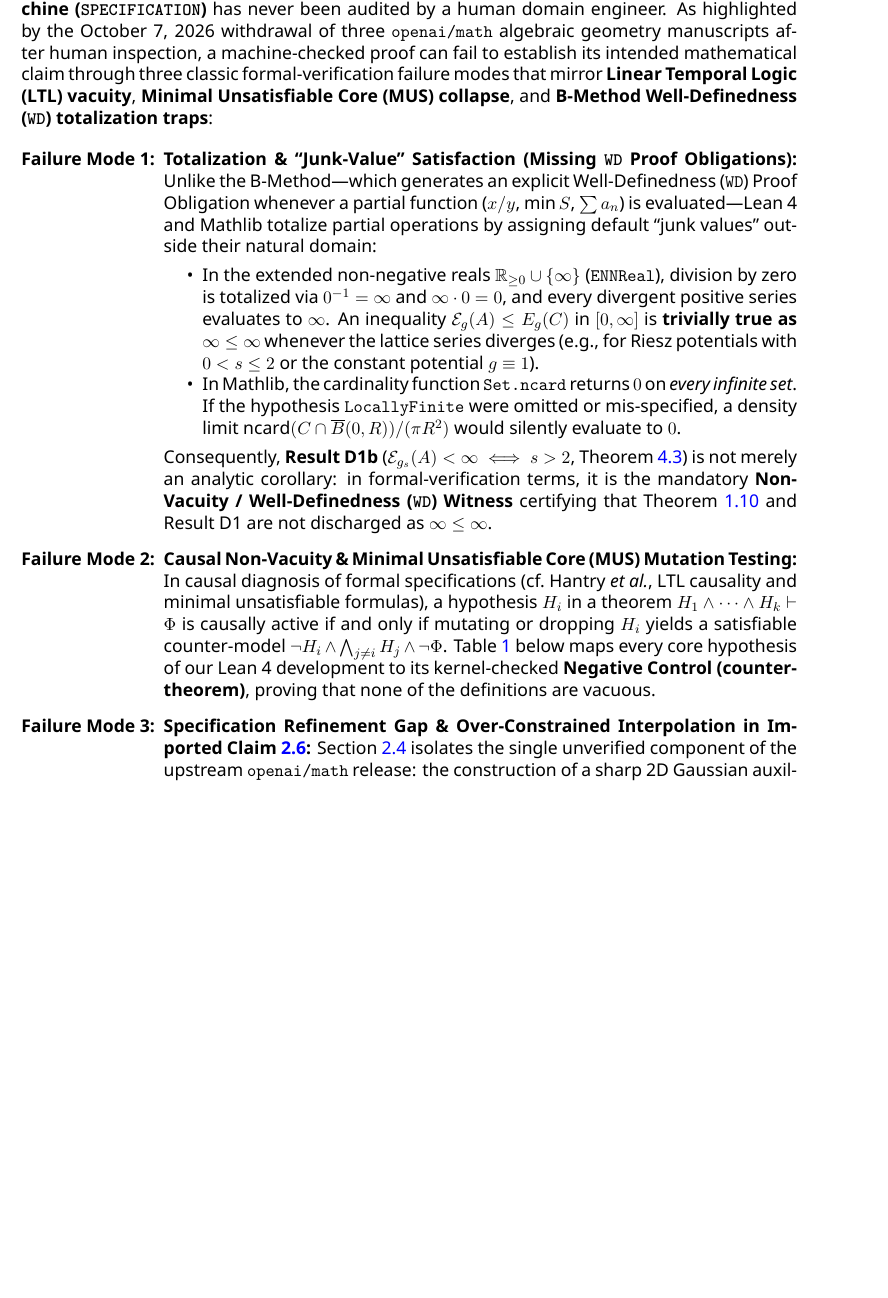
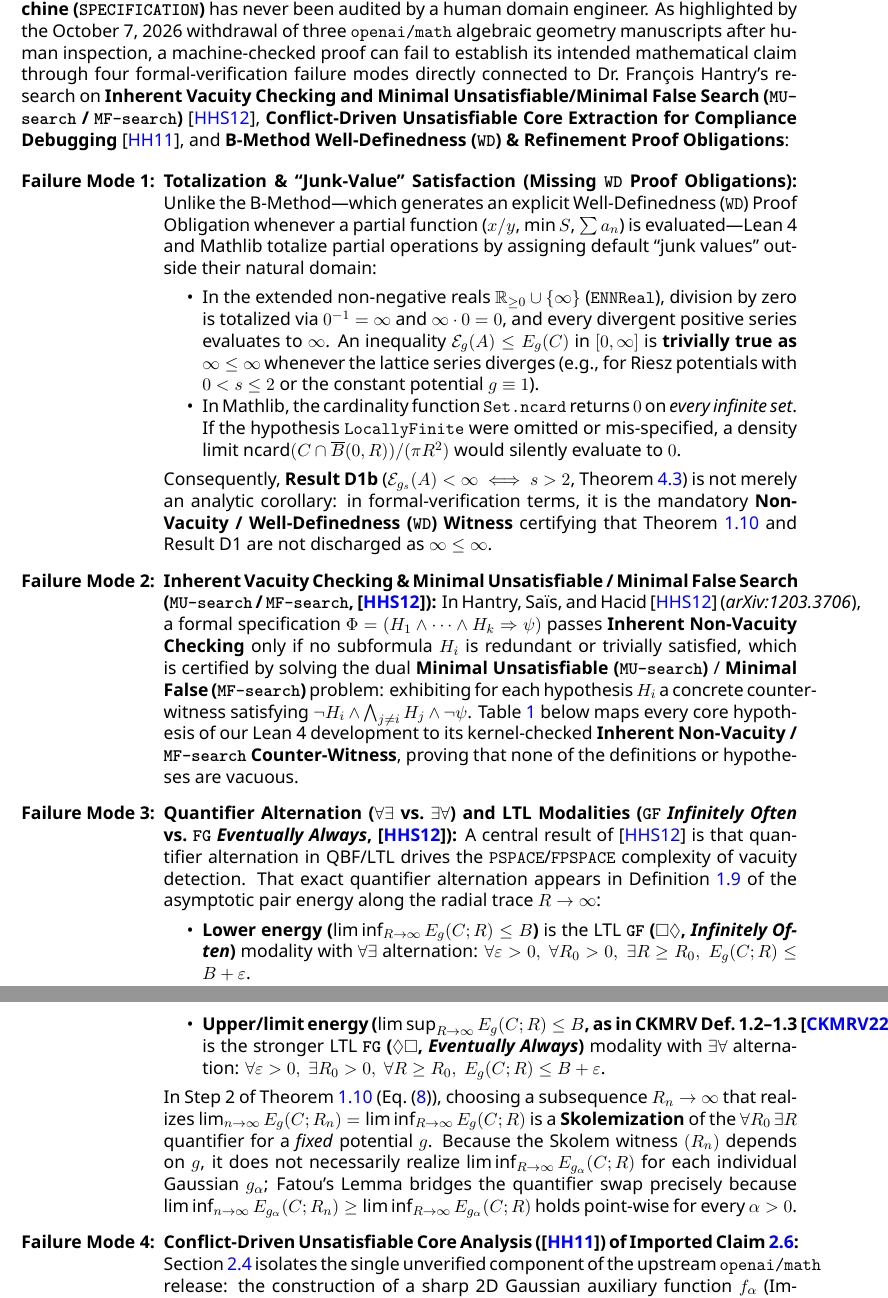
Before and after one commit to xaviercallens/triangular-universal-optimality-lean, a LaTeX paper (paper_francois_hantry_peer_review.tex): part of page 3 of 25 before the commit and two parts of pages 4 and 5 of 28 after it, the two joined at a grey line, cut so that both start at the same text, the shorter picture padded with empty space. The pictures show the PDF file paper_francois_hantry_peer_review.pdf that the author committed with the source.

Commit message:
docs(review): cite and integrate Hantry arXiv:1203.3706 (MU/MF-search & vacuity) and arXiv:1109.2656

```diff
--- a/paper_francois_hantry_peer_review.tex
+++ b/paper_francois_hantry_peer_review.tex
@@ -89,6 +89,6 @@ Complete Pen-and-Paper Proofs (D1--D4), and \textit{Math Sup / Math Sp\'e} Refer
 
 \noindent \textbf{Why a Formal-Methods \& Causality Lens Is Essential Here.}
-When an automated prover or AI system discharges a 9,500-line proof in Lean~4 (\texttt{lake build} exit code~$0$), the epistemological situation is identical to an \textbf{Atelier~B} development in which all internal Proof Obligations (POs) of an \texttt{IMPLEMENTATION} machine are discharged automatically, while the top-level \textbf{Abstract Machine (\texttt{SPECIFICATION})} has never been audited by a human domain engineer. As highlighted by the October~7, 2026 withdrawal of three \texttt{openai/math} algebraic geometry manuscripts after human inspection, a machine-checked proof can fail to establish its intended mathematical claim through three classic formal-verification failure modes that mirror \textbf{Linear Temporal Logic (LTL) vacuity}, \textbf{Minimal Unsatisfiable Core (MUS) collapse}, and \textbf{B-Method Well-Definedness (\texttt{WD}) totalization traps}:
+When an automated prover or AI system discharges a 9,500-line proof in Lean~4 (\texttt{lake build} exit code~$0$), the epistemological situation is identical to an \textbf{Atelier~B} development in which all internal Proof Obligations (POs) of an \texttt{IMPLEMENTATION} machine are discharged automatically, while the top-level \textbf{Abstract Machine (\texttt{SPECIFICATION})} has never been audited by a human domain engineer. As highlighted by the October~7, 2026 withdrawal of three \texttt{openai/math} algebraic geometry manuscripts after human inspection, a machine-checked proof can fail to establish its intended mathematical claim through four formal-verification failure modes directly connected to Dr.\ Fran\c{c}ois Hantry's research on \textbf{Inherent Vacuity Checking and Minimal Unsatisfiable/Minimal False Search (\texttt{MU-search} / \texttt{MF-search})}~\cite{HHS12}, \textbf{Conflict-Driven Unsatisfiable Core Extraction for Compliance Debugging}~\cite{HH11}, and \textbf{B-Method Well-Definedness (\texttt{WD}) \& Refinement Proof Obligations}:
 
 \begin{enumerate}[leftmargin=*, label=\textbf{Failure Mode \arabic*:}]
     \item \textbf{Totalization \& ``Junk-Value'' Satisfaction (Missing \texttt{WD} Proof Obligations):}
@@ -99,10 +99,18 @@ When an automated prover or AI system discharges a 9,500-line proof in Lean~4 (\
     \end{itemize}
     Consequently, \textbf{Result~D1b} ($\Ecal_{g_s}(A) < \infty \iff s > 2$, Theorem~\ref{thm:riesz_finite}) is not merely an analytic corollary: in formal-verification terms, it is the mandatory \textbf{Non-Vacuity / Well-Definedness (\texttt{WD}) Witness} certifying that Theorem~\ref{thm:main} and Result~D1 are not discharged as $\infty \le \infty$.
 
-    \item \textbf{Causal Non-Vacuity \& Minimal Unsatisfiable Core (MUS) Mutation Testing:}
-    In causal diagnosis of formal specifications (cf.\ Hantry \emph{et al.}, LTL causality and minimal unsatisfiable formulas), a hypothesis $H_i$ in a theorem $H_1 \wedge \dots \wedge H_k \vdash \Phi$ is causally active if and only if mutating or dropping $H_i$ yields a satisfiable counter-model $\neg H_i \wedge \bigwedge_{j \neq i} H_j \wedge \neg \Phi$. Table~\ref{tab:causal_mus} below maps every core hypothesis of our Lean~4 development to its kernel-checked \textbf{Negative Control (counter-theorem)}, proving that none of the definitions are vacuous.
+    \item \textbf{Inherent Vacuity Checking \& Minimal Unsatisfiable / Minimal False Search (\texttt{MU-search} / \texttt{MF-search}, \cite{HHS12}):}
+    In Hantry, Sa\"is, and Hacid~\cite{HHS12} (\emph{arXiv:1203.3706}), a formal specification $\Phi = (H_1 \wedge \dots \wedge H_k \Rightarrow \psi)$ passes \textbf{Inherent Non-Vacuity Checking} only if no subformula $H_i$ is redundant or trivially satisfied, which is certified by solving the dual \textbf{Minimal Unsatisfiable (\texttt{MU-search})} / \textbf{Minimal False (\texttt{MF-search})} problem: exhibiting for each hypothesis $H_i$ a concrete counter-witness satisfying $\neg H_i \wedge \bigwedge_{j \neq i} H_j \wedge \neg \psi$. Table~\ref{tab:causal_mus} below maps every core hypothesis of our Lean~4 development to its kernel-checked \textbf{Inherent Non-Vacuity / \texttt{MF-search} Counter-Witness}, proving that none of the definitions or hypotheses are vacuous.
 
-    \item \textbf{Specification Refinement Gap \& Over-Constrained Interpolation in Imported Claim~\ref{claim:gauss_imported}:}
+    \item \textbf{Quantifier Alternation ($\forall\exists$ vs.\ $\exists\forall$) and LTL Modalities (\texttt{GF} \emph{Infinitely Often} vs.\ \texttt{FG} \emph{Eventually Always}, \cite{HHS12}):}
+    A central result of~\cite{HHS12} is that quantifier alternation in QBF/LTL drives the \texttt{PSPACE}/\texttt{FPSPACE} complexity of vacuity detection. That exact quantifier alternation appears in Definition~\ref{def:energies} of the asymptotic pair energy along the radial trace $R \to \infty$:
+    \begin{itemize}[nosep]
+        \item \textbf{Lower energy ($\liminf_{R\to\infty} E_g(C; R) \le B$)} is the LTL \textbf{\texttt{GF} ($\Box\Diamond$, \emph{Infinitely Often})} modality with $\forall\exists$ alternation: $\forall \varepsilon > 0,\; \forall R_0 > 0,\; \exists R \ge R_0,\; E_g(C; R) \le B + \varepsilon$.
+        \item \textbf{Upper/limit energy ($\limsup_{R\to\infty} E_g(C; R) \le B$, as in CKMRV Def.~1.2--1.3~\cite{CKMRV22})} is the stronger LTL \textbf{\texttt{FG} ($\Diamond\Box$, \emph{Eventually Always})} modality with $\exists\forall$ alternation: $\forall \varepsilon > 0,\; \exists R_0 > 0,\; \forall R \ge R_0,\; E_g(C; R) \le B + \varepsilon$.
+    \end{itemize}
+    In Step~2 of Theorem~\ref{thm:main} (Eq.~\eqref{eq:fatou_step}), choosing a subsequence $R_n \to \infty$ that realizes $\lim_{n\to\infty} E_g(C; R_n) = \liminf_{R\to\infty} E_g(C; R)$ is a \textbf{Skolemization} of the $\forall R_0 \, \exists R$ quantifier for a \emph{fixed} potential $g$. Because the Skolem witness $(R_n)$ depends on $g$, it does not necessarily realize $\liminf_{R\to\infty} E_{g_\alpha}(C; R)$ for each individual Gaussian $g_\alpha$; Fatou's Lemma bridges the quantifier swap precisely because $\liminf_{n\to\infty} E_{g_\alpha}(C; R_n) \ge \liminf_{R\to\infty} E_{g_\alpha}(C; R)$ holds point-wise for every $\alpha > 0$.
+
+    \item \textbf{Conflict-Driven Unsatisfiable Core Analysis (\cite{HH11}) of Imported Claim~\ref{claim:gauss_imported}:}
     Section~\ref{sec:nonperiodic} isolates the single unverified component of the upstream \texttt{openai/math} release: the construction of a sharp 2D Gaussian auxiliary function $f_\alpha$ (Imported Claim~\ref{claim:gauss_imported}). From a constraint-satisfaction perspective, a radial function $f_\alpha(x) = \tilde{f}_\alpha(\norm{x}^2)$ must simultaneously satisfy:
     \[
     \underbrace{\tilde{f}_\alpha(t) \le e^{-\pi \alpha t} \;\; (\forall t > 0)}_{\text{spatial minorant}}, \qquad
```
Also changed, not shown: paper_francois_hantry_peer_review.pdf, paper_francois_hantry_peer_review.tex (6 more changed lines).
